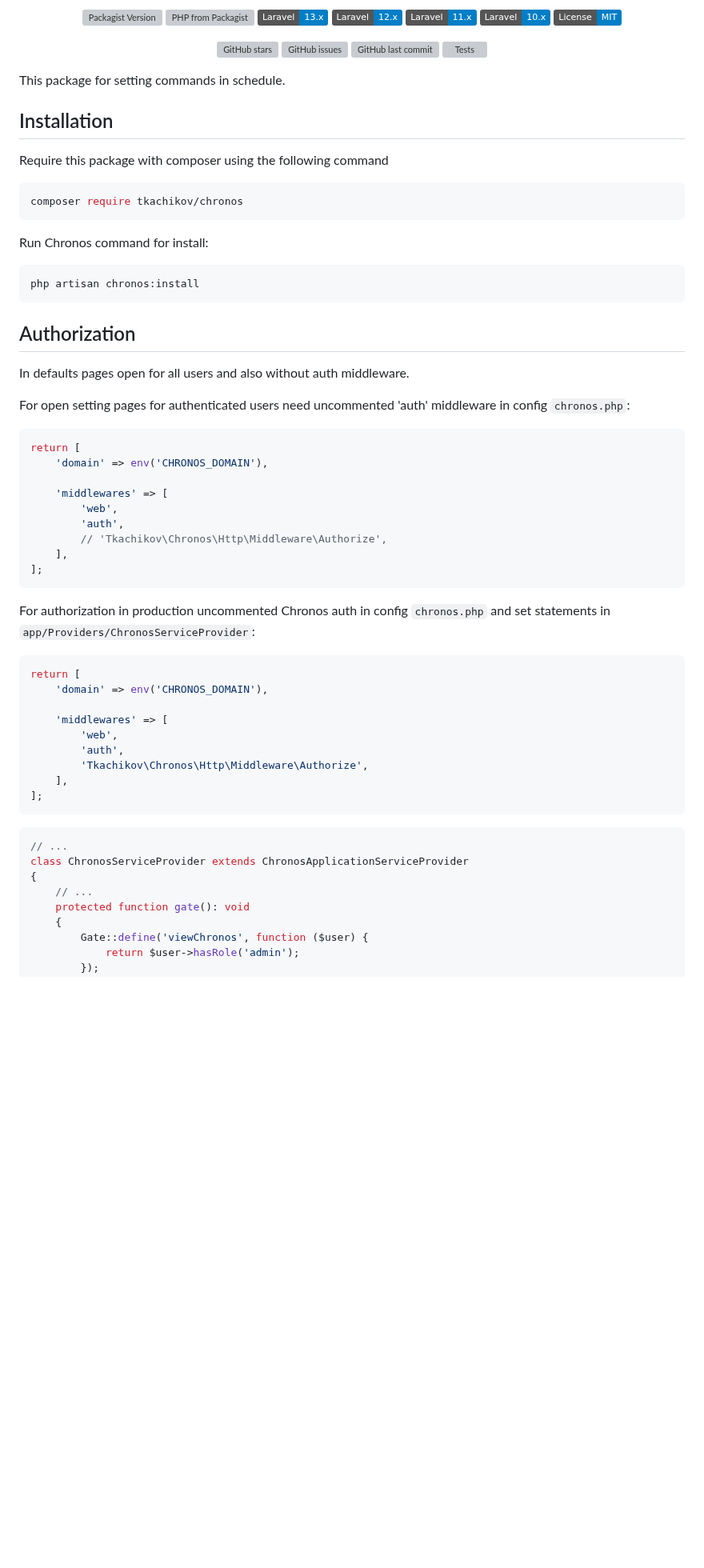
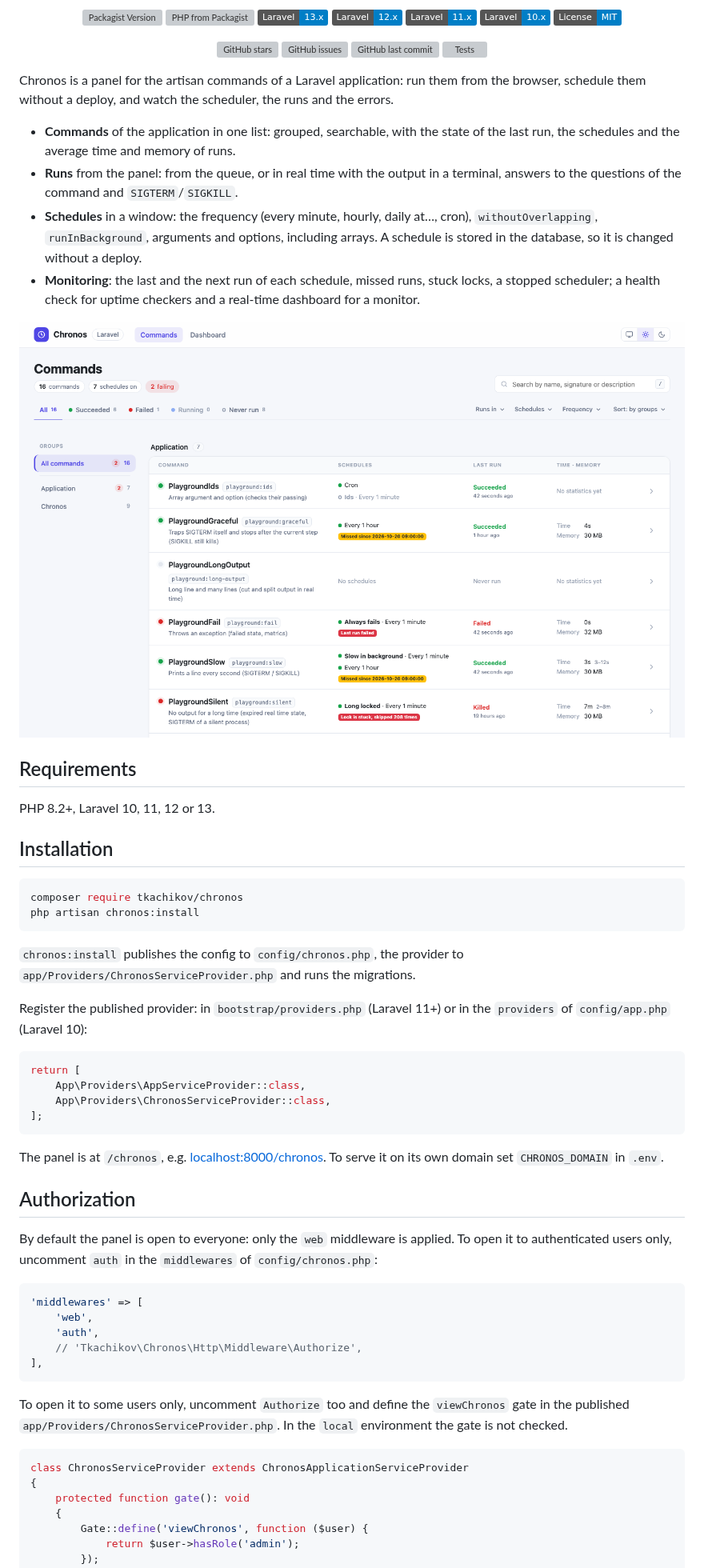
Before and after one commit to tkachikov/chronos, a Markdown page: README.md, the part around one of its changes. Shown at 80% size. Rendered like a GitHub page; pictures changed too: images/commands.png (added); badges without logos; blank space fills up the shorter version; grey boxes are pictures that could not be loaded.

````diff
--- a/README.md
+++ b/README.md
@@ -19,55 +19,56 @@
   <a href="https://github.com/tkachikov/chronos/actions/workflows/tests.yml"><img src="https://github.com/tkachikov/chronos/actions/workflows/tests.yml/badge.svg" alt="Tests"></a>
 </p>
 
-This package for setting commands in schedule.
+Chronos is a panel for the artisan commands of a Laravel application: run them from the browser, schedule them without a deploy, and watch the scheduler, the runs and the errors.
+
+- **Commands** of the application in one list: grouped, searchable, with the state of the last run, the schedules and the average time and memory of runs.
+- **Runs** from the panel: from the queue, or in real time with the output in a terminal, answers to the questions of the command and `SIGTERM`/`SIGKILL`.
+- **Schedules** in a window: the frequency (every minute, hourly, daily at…, cron), `withoutOverlapping`, `runInBackground`, arguments and options, including arrays. A schedule is stored in the database, so it is changed without a deploy.
+- **Monitoring**: the last and the next run of each schedule, missed runs, stuck locks, a stopped scheduler; a health check for uptime checkers and a real-time dashboard for a monitor.
+
+![Commands](images/commands.png)
+
+## Requirements
+
+PHP 8.2+, Laravel 10, 11, 12 or 13.
 
 ## Installation
 
-Require this package with composer using the following command
 ```shell
 composer require tkachikov/chronos
-```
-
-Run Chronos command for install:
-```shell
 php artisan chronos:install
 ```
 
-## Authorization
+`chronos:install` publishes the config to `config/chronos.php`, the provider to `app/Providers/ChronosServiceProvider.php` and runs the migrations.
 
-In defaults pages open for all users and also without auth middleware.
+Register the published provider: in `bootstrap/providers.php` (Laravel 11+) or in the `providers` of `config/app.php` (Laravel 10):
 
-For open setting pages for authenticated users need uncommented 'auth' middleware in config `chronos.php`:
 ```php
 return [
-    'domain' => env('CHRONOS_DOMAIN'),
-
-    'middlewares' => [
-        'web',
-        'auth',
-        // 'Tkachikov\Chronos\Http\Middleware\Authorize',
-    ],
+    App\Providers\AppServiceProvider::class,
+    App\Providers\ChronosServiceProvider::class,
 ];
 ```
 
+The panel is at `/chronos`, e.g. [localhost:8000/chronos](http://localhost:8000/chronos). To serve it on its own domain set `CHRONOS_DOMAIN` in `.env`.
 
-For authorization in production uncommented Chronos auth in config `chronos.php` and set statements in `app/Providers/ChronosServiceProvider`:
+## Authorization
+
+By default the panel is open to everyone: only the `web` middleware is applied. To open it to authenticated users only, uncomment `auth` in the `middlewares` of `config/chronos.php`:
+
 ```php
-return [
-    'domain' => env('CHRONOS_DOMAIN'),
+'middlewares' => [
+    'web',
+    'auth',
+    // 'Tkachikov\Chronos\Http\Middleware\Authorize',
+],
+```
 
-    'middlewares' => [
-        'web',
-        'auth',
-        'Tkachikov\Chronos\Http\Middleware\Authorize',
-    ],
-];
-```
+To open it to some users only, uncomment `Authorize` too and define the `viewChronos` gate in the published `app/Providers/ChronosServiceProvider.php`. In the `local` environment the gate is not checked.
+
 ```php
-// ...
 class ChronosServiceProvider extends ChronosApplicationServiceProvider
 {
-    // ...
     protected function gate(): void
     {
         Gate::define('viewChronos', function ($user) {
````
Also changed, not shown: other parts of README.md (+88 -71 lines), images/command.png (added), images/dashboard.png (added), images/run_in_real_time.png, images/schedule.png (added).
